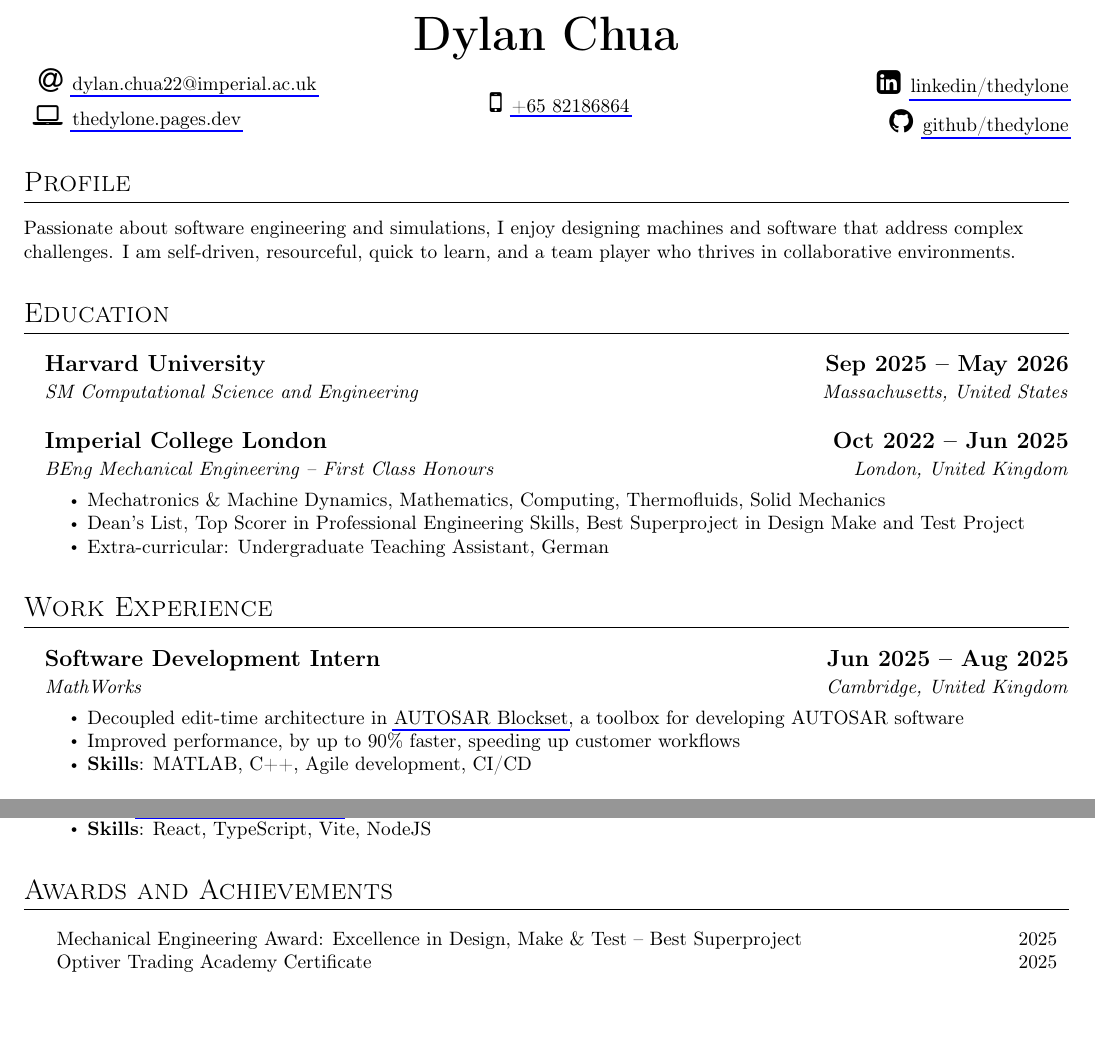
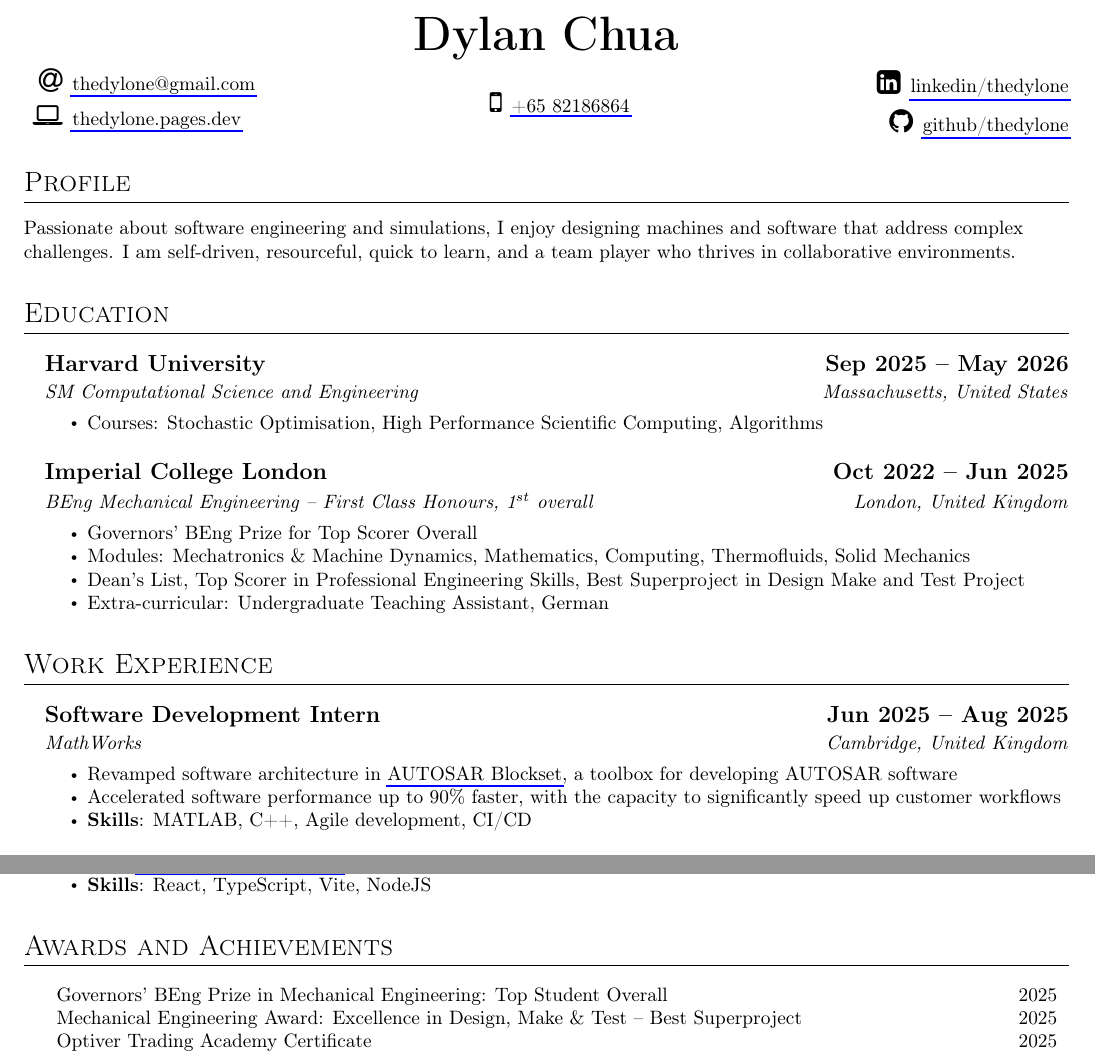
Before and after one commit to thedylone/cv, a LaTeX CV (main.tex): two parts of pages 1 and 2 of 2, joined at a grey line, cut so that both start at the same text, the shorter picture padded with empty space. Compiled offline with pdfLaTeX.

Commit message:
Updates from Overleaf

```diff
--- a/main.tex
+++ b/main.tex
@@ -5,7 +5,7 @@
 \begin{minipage}[h]{.33\textwidth-0.33\margin}
     \begin{itemize}
         \setlength{\itemsep}{0.5em}
-        \item[\Large\faAt] \href{mailto:dylan.chua22@imperial.ac.uk}{dylan.chua22@imperial.ac.uk}
+        \item[\Large\faAt] \href{mailto:thedylone@gmail.com}{thedylone@gmail.com}
         \item[\Large\faLaptop] \href{https://thedylone.pages.dev}{thedylone.pages.dev}
     \end{itemize}
 \end{minipage}
@@ -38,13 +38,15 @@ Passionate about software engineering and simulations, I enjoy designing machine
 \begin{subsections}
     \DatedSubsection{Harvard University}{Sep 2025 -- May 2026}
     \subtitle{SM Computational Science and Engineering \hfill Massachusetts, United States}
-    % \begin{itemize}
-    % \end{itemize}
+    \begin{itemize}
+        \item Courses: Stochastic Optimisation, High Performance Scientific Computing, Algorithms
+    \end{itemize}
 
     \DatedSubsection{Imperial College London}{Oct 2022 -- Jun 2025}
-    \subtitle{BEng Mechanical Engineering -- First Class Honours \hfill London, United Kingdom}
+    \subtitle{BEng Mechanical Engineering -- First Class Honours, 1$^{st}$ overall \hfill London, United Kingdom}
     \begin{itemize}
-        \item Mechatronics \& Machine Dynamics, Mathematics, Computing, Thermofluids, Solid Mechanics
+        \item Governors' BEng Prize for Top Scorer Overall
+        \item Modules: Mechatronics \& Machine Dynamics, Mathematics, Computing, Thermofluids, Solid Mechanics
         \item Dean's List, Top Scorer in Professional Engineering Skills, Best Superproject in Design Make and Test Project
         \item Extra-curricular: Undergraduate Teaching Assistant, German
     \end{itemize}
@@ -55,8 +57,8 @@ Passionate about software engineering and simulations, I enjoy designing machine
     \DatedSubsection{Software Development Intern}{Jun 2025 -- Aug 2025}
     \subtitle{MathWorks \hfill Cambridge, United Kingdom}
     \begin{itemize}
-        \item Decoupled edit-time architecture in \href{https://www.mathworks.com/products/autosar.html}{AUTOSAR Blockset}, a toolbox for developing AUTOSAR software
-        \item Improved performance, by up to 90\% faster, speeding up customer workflows
+        \item Revamped software architecture in \href{https://www.mathworks.com/products/autosar.html}{AUTOSAR Blockset}, a toolbox for developing AUTOSAR software
+        \item Accelerated software performance up to 90\% faster, with the capacity to significantly speed up customer workflows
         \item \textbf{Skills}: MATLAB, C++, Agile development, CI/CD
     \end{itemize}
 
@@ -176,6 +178,7 @@ Passionate about software engineering and simulations, I enjoy designing machine
 
 \section{Awards and Achievements}
 \begin{subsections}
+    \DatedEntry{Governors' BEng Prize in Mechanical Engineering: Top Student Overall}{2025}
     \DatedEntry{Mechanical Engineering Award: Excellence in Design, Make \& Test -- Best Superproject}{2025}
     \DatedEntry{Optiver Trading Academy Certificate}{2025}
     \DatedEntry{\href{https://prosperity.imc.com/}{IMC Prosperity 2 -- 27th Place in Manual Trading}}{2024}
```
